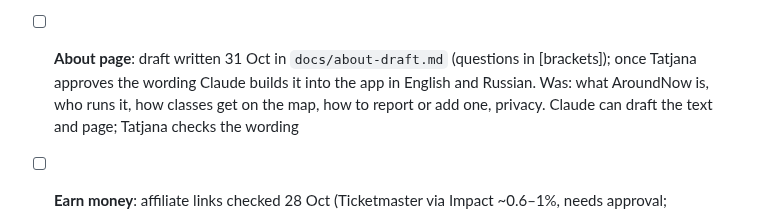
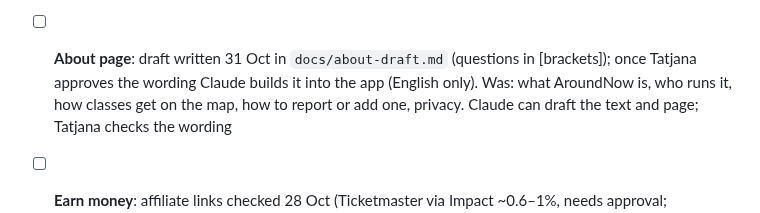
Before and after one commit to tatjanarepa-source/aroundnow-website, a Markdown page: docs/tasks.md, the part around the change. Rendered like a GitHub page.

Commit message:
Tasks: About page English only
Co-Authored-By: Claude Opus 5.5 <noreply@anthropic.com>

```diff
--- a/docs/tasks.md
+++ b/docs/tasks.md
@@ -182,7 +182,7 @@ Test after deploy (close and reopen the app first):
 - [ ] **Sign-in**: see Phase 3 (email service such as Resend so sign-in emails reach real users; password and/or Google
       sign-in). Needs Tatjana to create the email service account
 - [ ] **About page**: draft written 31 Oct in `docs/about-draft.md` (questions in [brackets]); once Tatjana approves the
-      wording Claude builds it into the app in English and Russian. Was: what AroundNow is, who runs it, how classes get on the map, how to report or add one, privacy.
+      wording Claude builds it into the app (English only). Was: what AroundNow is, who runs it, how classes get on the map, how to report or add one, privacy.
       Claude can draft the text and page; Tatjana checks the wording
 - [ ] **Earn money**: affiliate links checked 28 Oct (Ticketmaster via Impact ~0.6–1%, needs approval; Eventbrite none):
       not worth it until we list ticketed shows. Simplest start: a "Buy me a coffee" (or Ko-fi) link on the About page;
```
